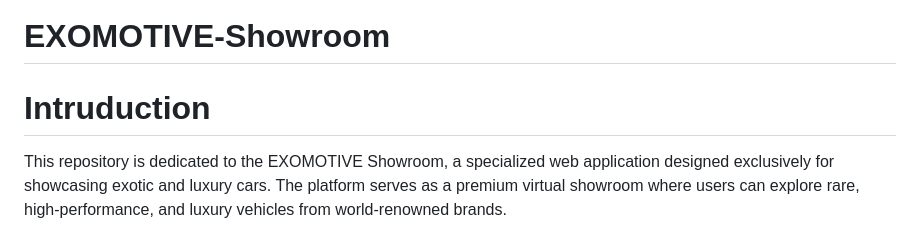
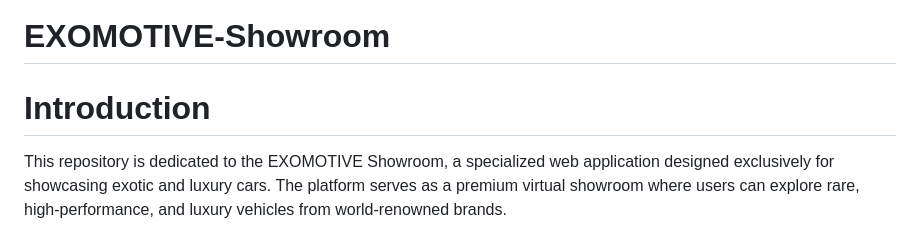
Before and after one commit to JOE-Medhat/EXOMOTIVE-Showroom, a Markdown page: README.md, the part around the change. Drawn GitHub-style.

```diff
--- a/README.md
+++ b/README.md
@@ -1,5 +1,5 @@
 # EXOMOTIVE-Showroom
-# Intruduction
+# Introduction
 This repository is dedicated to the EXOMOTIVE Showroom, a specialized web application designed exclusively for showcasing exotic and luxury cars. The platform serves as a premium virtual showroom where users can explore rare, high-performance, and luxury vehicles from world-renowned brands.
 
 EXOMOTIVE focuses solely on exotic supercars and hypercars, offering detailed profiles that include high-quality images, technical specifications, pricing, and unique features of each vehicle. From brands like Ferrari, Lamborghini and Rolls Royce to limited-edition models and custom-built masterpieces — EXOMOTIVE is the go-to destination for exotic car enthusiasts.
```
